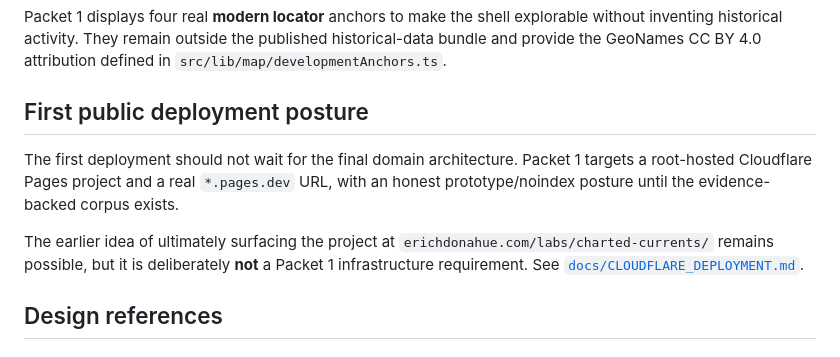
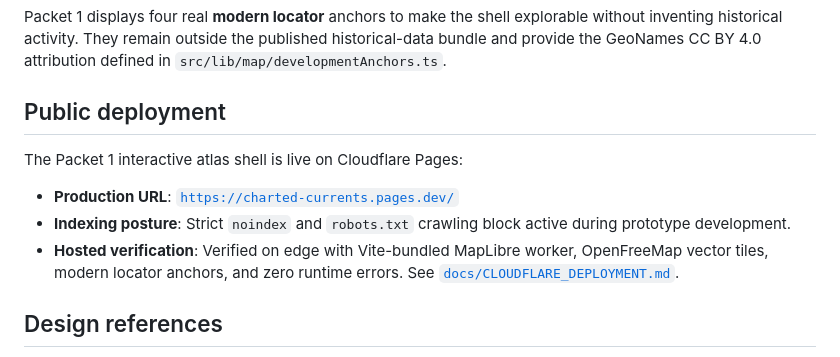
Before and after one commit to edonahue/charted-currents, a Markdown page: README.md, the part around the change. Drawn GitHub-style.

Commit message:
docs(readme): record verified Cloudflare Pages deployment URL

```diff
--- a/README.md
+++ b/README.md
@@ -108,11 +108,13 @@ The committed `package-lock.json` pins dependencies deterministically. `refs:syn
 
 Packet 1 displays four real **modern locator** anchors to make the shell explorable without inventing historical activity. They remain outside the published historical-data bundle and provide the GeoNames CC BY 4.0 attribution defined in `src/lib/map/developmentAnchors.ts`.
 
-## First public deployment posture
+## Public deployment
 
-The first deployment should not wait for the final domain architecture. Packet 1 targets a root-hosted Cloudflare Pages project and a real `*.pages.dev` URL, with an honest prototype/noindex posture until the evidence-backed corpus exists.
+The Packet 1 interactive atlas shell is live on Cloudflare Pages:
 
-The earlier idea of ultimately surfacing the project at `erichdonahue.com/labs/charted-currents/` remains possible, but it is deliberately **not** a Packet 1 infrastructure requirement. See [`docs/CLOUDFLARE_DEPLOYMENT.md`](docs/CLOUDFLARE_DEPLOYMENT.md).
+- **Production URL**: [`https://charted-currents.pages.dev/`](https://charted-currents.pages.dev/)
+- **Indexing posture**: Strict `noindex` and `robots.txt` crawling block active during prototype development.
+- **Hosted verification**: Verified on edge with Vite-bundled MapLibre worker, OpenFreeMap vector tiles, modern locator anchors, and zero runtime errors. See [`docs/CLOUDFLARE_DEPLOYMENT.md`](docs/CLOUDFLARE_DEPLOYMENT.md).
 
 ## Design references
 
```
